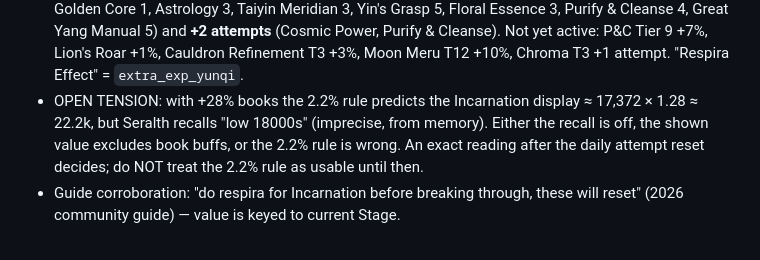
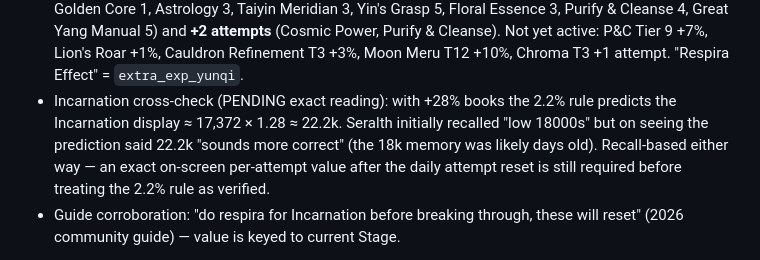
Before and after one commit to Seralth/BreakthroughCalc, a Markdown page: docs/knowledge/game-mechanics-verified.md, the part around the change. GitHub-like rendering.

Commit message:
docs: Seralth now recalls ~22.2k on Incarnation, matching 2.2% rule prediction
Co-Authored-By: Claude Fable 5 <noreply@anthropic.com>

```diff
--- a/docs/knowledge/game-mechanics-verified.md
+++ b/docs/knowledge/game-mechanics-verified.md
@@ -108,12 +108,13 @@ entire major Stage — it does not scale with phase or grade.
   Purify & Cleanse). Not yet active: P&C Tier 9 +7%, Lion's Roar +1%,
   Cauldron Refinement T3 +3%, Moon Meru T12 +10%, Chroma T3 +1 attempt.
   "Respira Effect" = `extra_exp_yunqi`.
-- OPEN TENSION: with +28% books the 2.2% rule predicts the Incarnation
-  display ≈ 17,372 × 1.28 ≈ 22.2k, but Seralth recalls "low 18000s"
-  (imprecise, from memory). Either the recall is off, the shown value
-  excludes book buffs, or the 2.2% rule is wrong. An exact reading after
-  the daily attempt reset decides; do NOT treat the 2.2% rule as usable
-  until then.
+- Incarnation cross-check (PENDING exact reading): with +28% books the
+  2.2% rule predicts the Incarnation display ≈ 17,372 × 1.28 ≈ 22.2k.
+  Seralth initially recalled "low 18000s" but on seeing the prediction
+  said 22.2k "sounds more correct" (the 18k memory was likely days old).
+  Recall-based either way — an exact on-screen per-attempt value after the
+  daily attempt reset is still required before treating the 2.2% rule as
+  verified.
 - Guide corroboration: "do respira for Incarnation before breaking through,
   these will reset" (2026 community guide) — value is keyed to current Stage.
 
```
